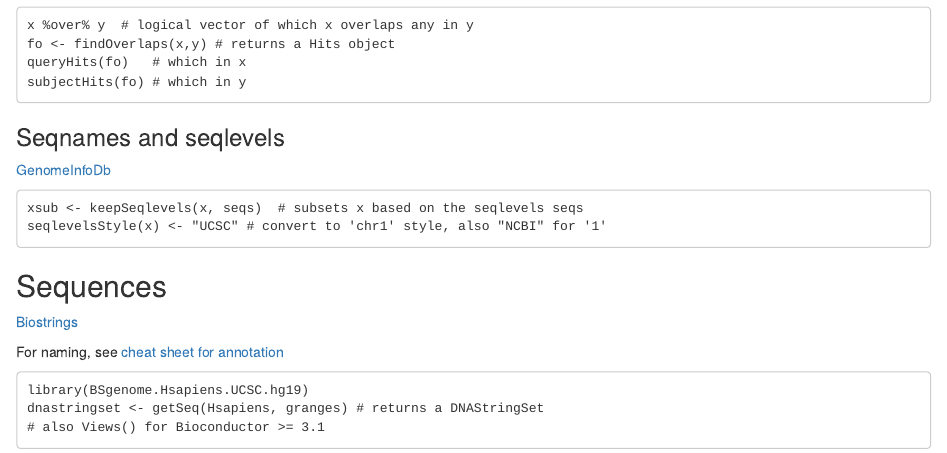
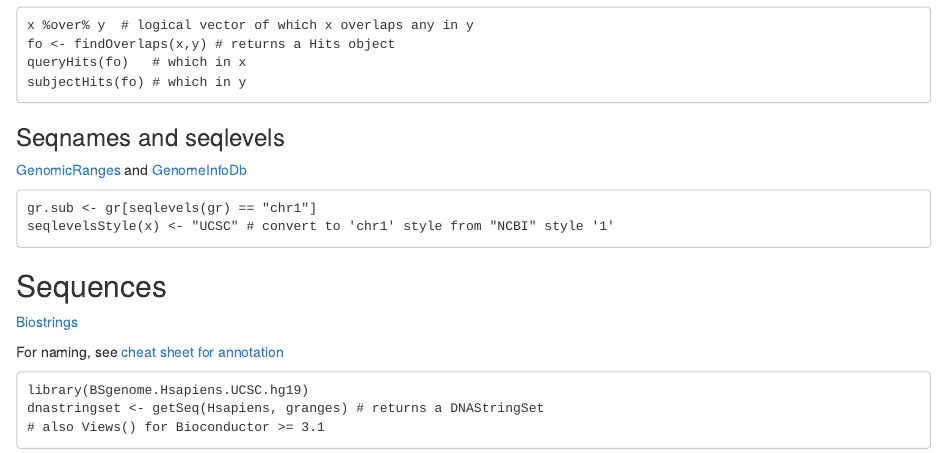
Before and after one commit to mikelove/bioc-refcard, an R Markdown document (README.Rmd): the page in a window 1100 px wide, from 2530 px down. Rendered offline with R 4.5, knitr and Pandoc, with nearby package versions.

Commit message:
Update README.Rmd

````diff
--- a/README.Rmd
+++ b/README.Rmd
@@ -141,11 +141,12 @@ subjectHits(fo) # which in y
 
 ### Seqnames and seqlevels
 
-[GenomeInfoDb](http://www.bioconductor.org/packages/release/bioc/html/GenomeInfoDb.html)
+[GenomicRanges](http://www.bioconductor.org/packages/release/bioc/html/GenomicRanges.html) and [GenomeInfoDb](http://www.bioconductor.org/packages/release/bioc/html/GenomeInfoDb.html)
+
 
 ```
-xsub <- keepSeqlevels(x, seqs)  # subsets x based on the seqlevels seqs
-seqlevelsStyle(x) <- "UCSC" # convert to 'chr1' style, also "NCBI" for '1'
+gr.sub <- gr[seqlevels(gr) == "chr1"]
+seqlevelsStyle(x) <- "UCSC" # convert to 'chr1' style from "NCBI" style '1'
 ```
 
 ## Sequences
````
